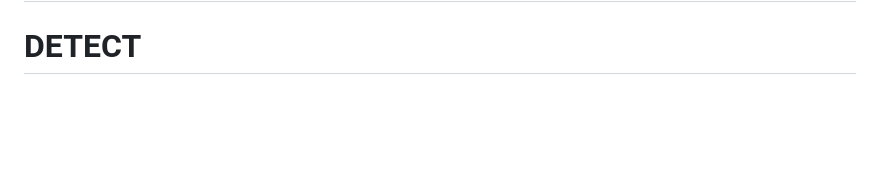
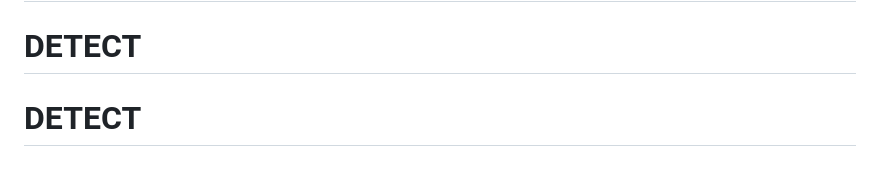
Before and after one commit to blengebre-ug-hub/DETECT, a Markdown page: README.md, the part around the change. GitHub-like rendering; blank space fills up the shorter version.

```diff
--- a/README.md
+++ b/README.md
@@ -180,3 +180,4 @@ For your thesis, ensure you include:
 # DETECT
 # DETECT
 # DETECT
+# DETECT
```
